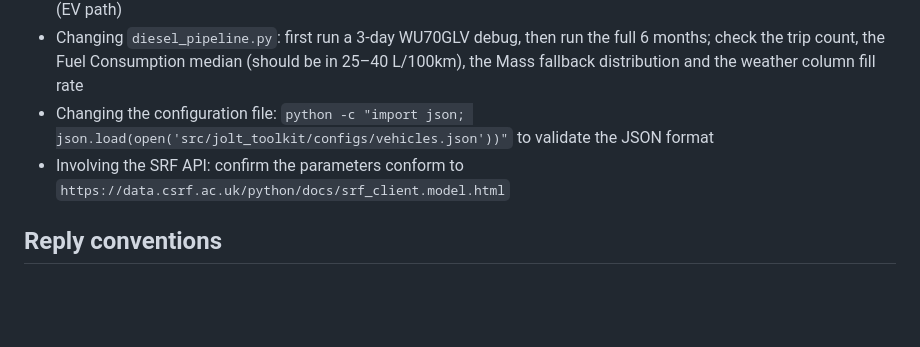
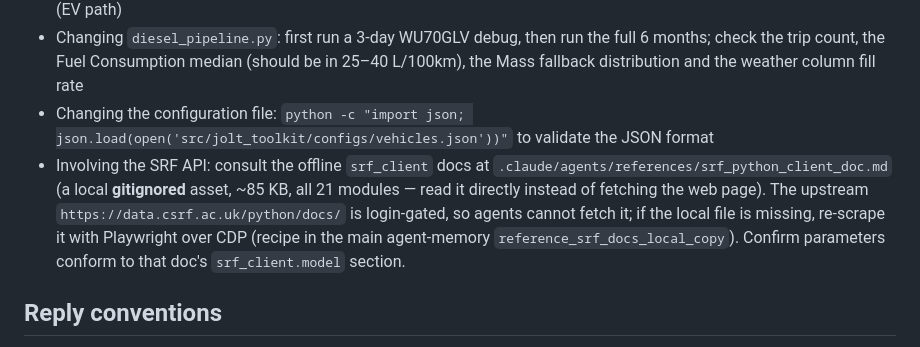
Before and after one commit to Royhu1/jolt-ai-assistant, a Markdown page: .claude/agents/jolt-toolkit-dev.md, the part around the change. Rendered like a GitHub page; blank space fills up the shorter version.

```diff
--- a/.claude/agents/jolt-toolkit-dev.md
+++ b/.claude/agents/jolt-toolkit-dev.md
@@ -208,7 +208,7 @@ Once the user has **confirmed** that a version bump is needed, follow this proce
   the Fuel Consumption median (should be in 25–40 L/100km), the Mass fallback distribution and the weather column
   fill rate
 - Changing the configuration file: `python -c "import json; json.load(open('src/jolt_toolkit/configs/vehicles.json'))"` to validate the JSON format
-- Involving the SRF API: confirm the parameters conform to `https://data.csrf.ac.uk/python/docs/srf_client.model.html`
+- Involving the SRF API: consult the offline `srf_client` docs at `.claude/agents/references/srf_python_client_doc.md` (a local **gitignored** asset, ~85 KB, all 21 modules — read it directly instead of fetching the web page). The upstream `https://data.csrf.ac.uk/python/docs/` is login-gated, so agents cannot fetch it; if the local file is missing, re-scrape it with Playwright over CDP (recipe in the main agent-memory `reference_srf_docs_local_copy`). Confirm parameters conform to that doc's `srf_client.model` section.
 
 ## Reply conventions
 
```
Also changed, not shown: changelogs/changelog_20260622_20260628.md (+4 -0 lines).
